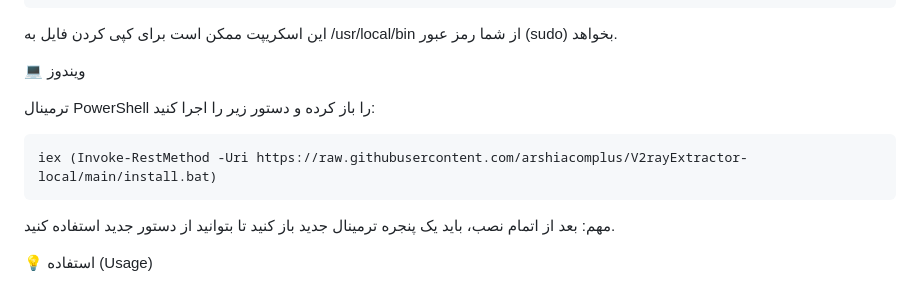
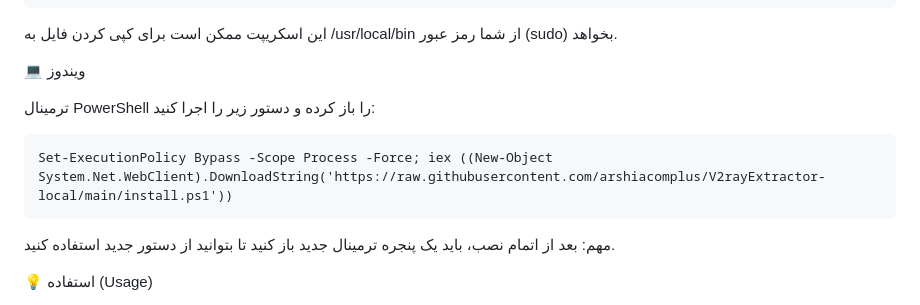
Before and after one commit to arshiacomplus/V2rayExtractor-local, a Markdown page: README.md, the part around the change. Drawn GitHub-style.

````diff
--- a/README.md
+++ b/README.md
@@ -73,7 +73,7 @@ bash -c "$(curl -sL https://raw.githubusercontent.com/arshiacomplus/V2rayExtract
 
 ترمینال PowerShell را باز کرده و دستور زیر را اجرا کنید:
 ```batch
-iex (Invoke-RestMethod -Uri https://raw.githubusercontent.com/arshiacomplus/V2rayExtractor-local/main/install.bat)
+Set-ExecutionPolicy Bypass -Scope Process -Force; iex ((New-Object System.Net.WebClient).DownloadString('https://raw.githubusercontent.com/arshiacomplus/V2rayExtractor-local/main/install.ps1'))
 ```
 
 مهم: بعد از اتمام نصب، باید یک پنجره ترمینال جدید باز کنید تا بتوانید از دستور جدید استفاده کنید.
````
